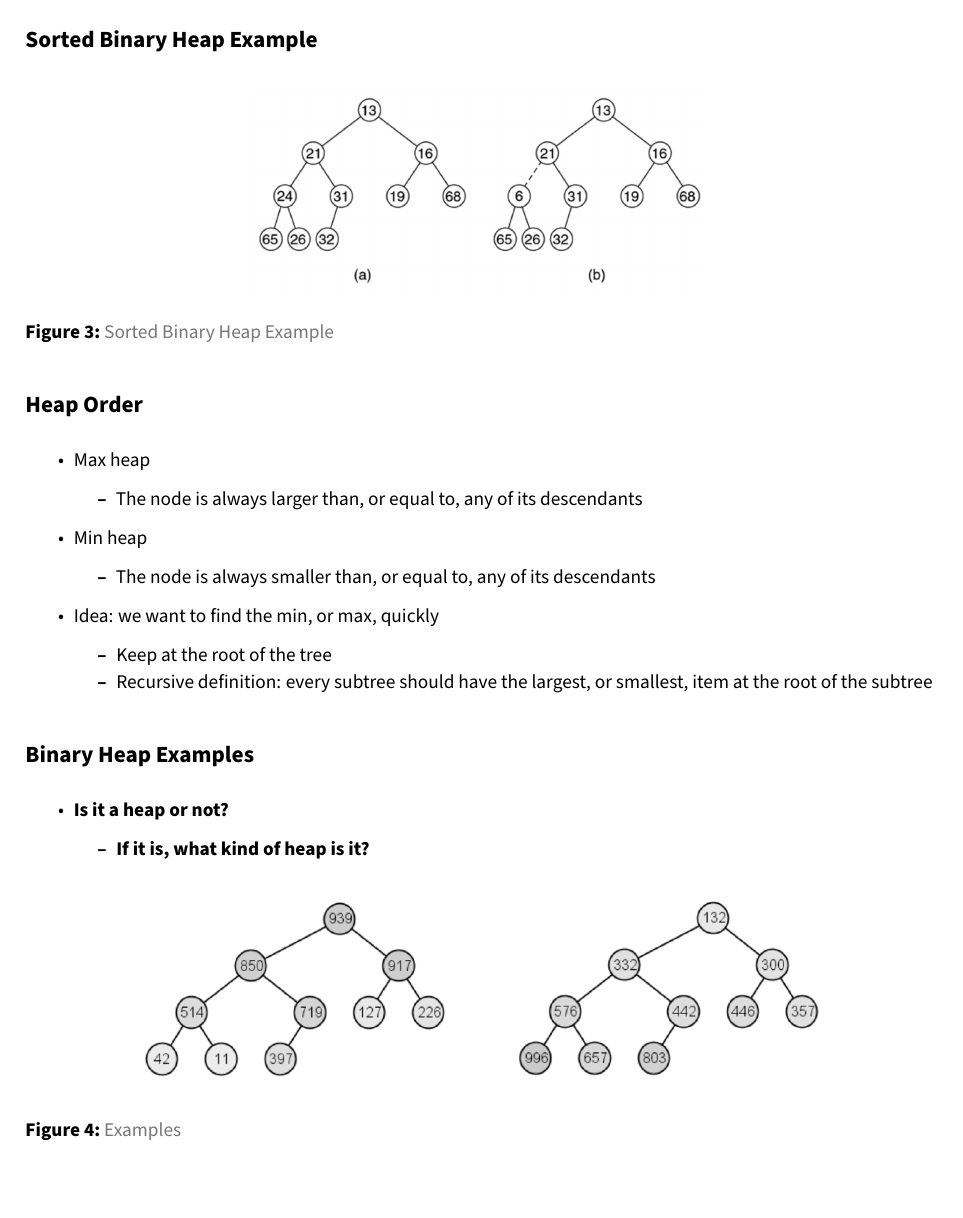
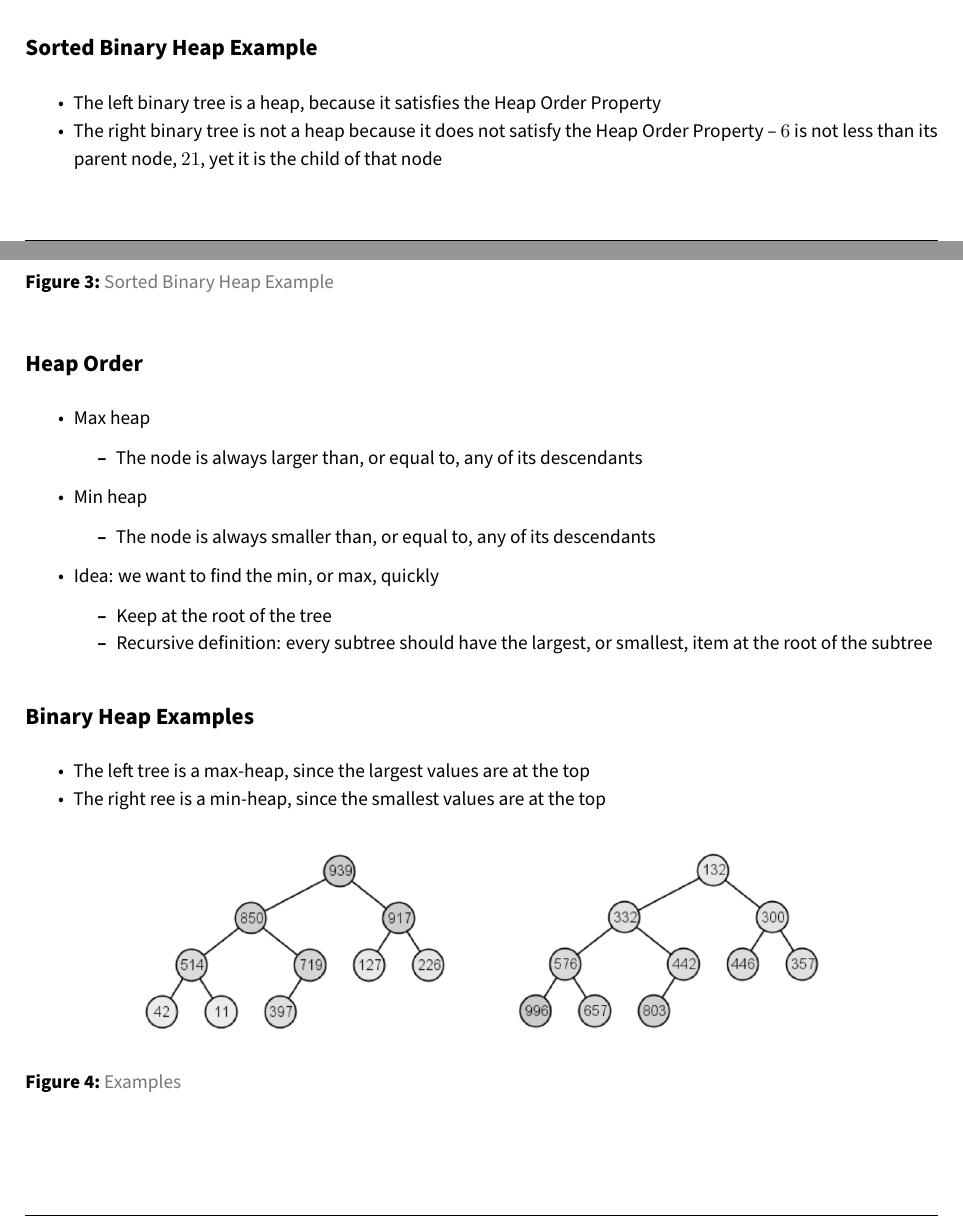
Before and after one commit to ConnorBaker/CS310_Lectures, a LaTeX document (2019-04-02/Lecture Notes/CS310_2019-04-02/main.tex): part of page 4 of 9 before the commit and two parts of pages 3 and 4 of 9 after it, the two joined at a grey line, cut so that both start at the same text, the shorter picture padded with empty space. Compiled offline with pdfLaTeX.

Commit message:
[2019-04-02] Answer two unanswered questions in the notes

```diff
--- a/2019-04-02/Lecture Notes/CS310_2019-04-02/main.tex
+++ b/2019-04-02/Lecture Notes/CS310_2019-04-02/main.tex
@@ -581,6 +581,17 @@ Binary Search Tree & \(O(\)height\()\) & \(O(\)height\()\) &
 \subsection{Sorted Binary Heap
 Example}\label{sorted-binary-heap-example}}
 
+\begin{itemize}
+\tightlist
+\item
+  The left binary tree is a heap, because it satisfies the Heap Order
+  Property
+\item
+  The right binary tree is not a heap because it does not satisfy the
+  Heap Order Property -- \(6\) is not less than its parent node, \(21\),
+  yet it is the child of that node
+\end{itemize}
+
 \begin{figure}
 \centering
 \includegraphics[width=0.5\textwidth,height=\textheight]{images/3.png}
@@ -627,13 +638,9 @@ Example}\label{sorted-binary-heap-example}}
 \begin{itemize}
 \tightlist
 \item
-  \textbf{Is it a heap or not?}
-
-  \begin{itemize}
-  \tightlist
-  \item
-    \textbf{If it is, what kind of heap is it?}
-  \end{itemize}
+  The left tree is a max-heap, since the largest values are at the top
+\item
+  The right ree is a min-heap, since the smallest values are at the top
 \end{itemize}
 
 \begin{figure}
```
Also changed, not shown: 2019-04-02/Lecture Notes/CS310_2019-04-02/main.md (+5 -2 lines), 2019-04-02/Lecture Notes/CS310_2019-04-02.pdf.
